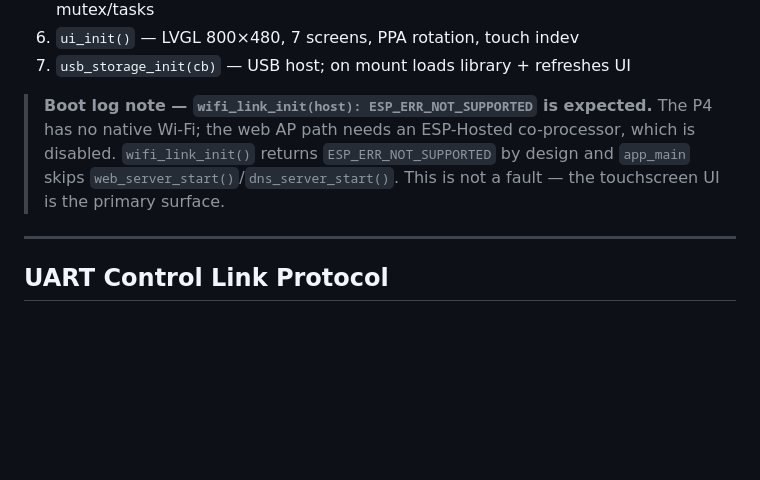
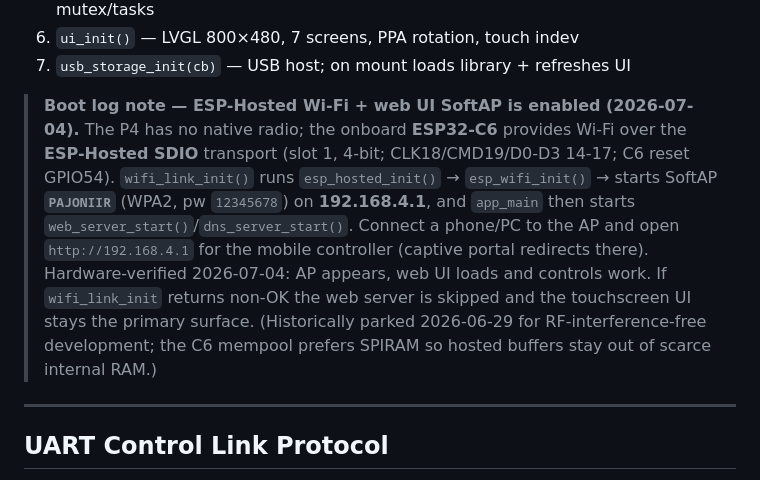
Before and after one commit to dvucinozd/Pajoniiir, a Markdown page: firmware/main-deck-p4/CLAUDE.md, the part around the change. Drawn GitHub-style; blank space fills up the shorter version.

```diff
--- a/firmware/main-deck-p4/CLAUDE.md
+++ b/firmware/main-deck-p4/CLAUDE.md
@@ -78,11 +78,18 @@ control_link  →  ctrl_event_queue  →  deck_core
 6. `ui_init()` — LVGL 800×480, 7 screens, PPA rotation, touch indev
 7. `usb_storage_init(cb)` — USB host; on mount loads library + refreshes UI
 
-> **Boot log note — `wifi_link_init(host): ESP_ERR_NOT_SUPPORTED` is expected.**
-> The P4 has no native Wi-Fi; the web AP path needs an ESP-Hosted co-processor,
-> which is disabled. `wifi_link_init()` returns `ESP_ERR_NOT_SUPPORTED` by
-> design and `app_main` skips `web_server_start()`/`dns_server_start()`. This
-> is not a fault — the touchscreen UI is the primary surface.
+> **Boot log note — ESP-Hosted Wi-Fi + web UI SoftAP is enabled (2026-07-04).**
+> The P4 has no native radio; the onboard **ESP32-C6** provides Wi-Fi over the
+> **ESP-Hosted SDIO** transport (slot 1, 4-bit; CLK18/CMD19/D0-D3 14-17; C6
+> reset GPIO54). `wifi_link_init()` runs `esp_hosted_init()` → `esp_wifi_init()`
+> → starts SoftAP **`PAJONIIR`** (WPA2, pw `12345678`) on **192.168.4.1**, and
+> `app_main` then starts `web_server_start()`/`dns_server_start()`. Connect a
+> phone/PC to the AP and open `http://192.168.4.1` for the mobile controller
+> (captive portal redirects there). Hardware-verified 2026-07-04: AP appears,
+> web UI loads and controls work. If `wifi_link_init` returns non-OK the web
+> server is skipped and the touchscreen UI stays the primary surface.
+> (Historically parked 2026-06-29 for RF-interference-free development; the C6
+> mempool prefers SPIRAM so hosted buffers stay out of scarce internal RAM.)
 
 ---
 
```
Also changed, not shown: docs/development-plan.md (+8 -5 lines).
